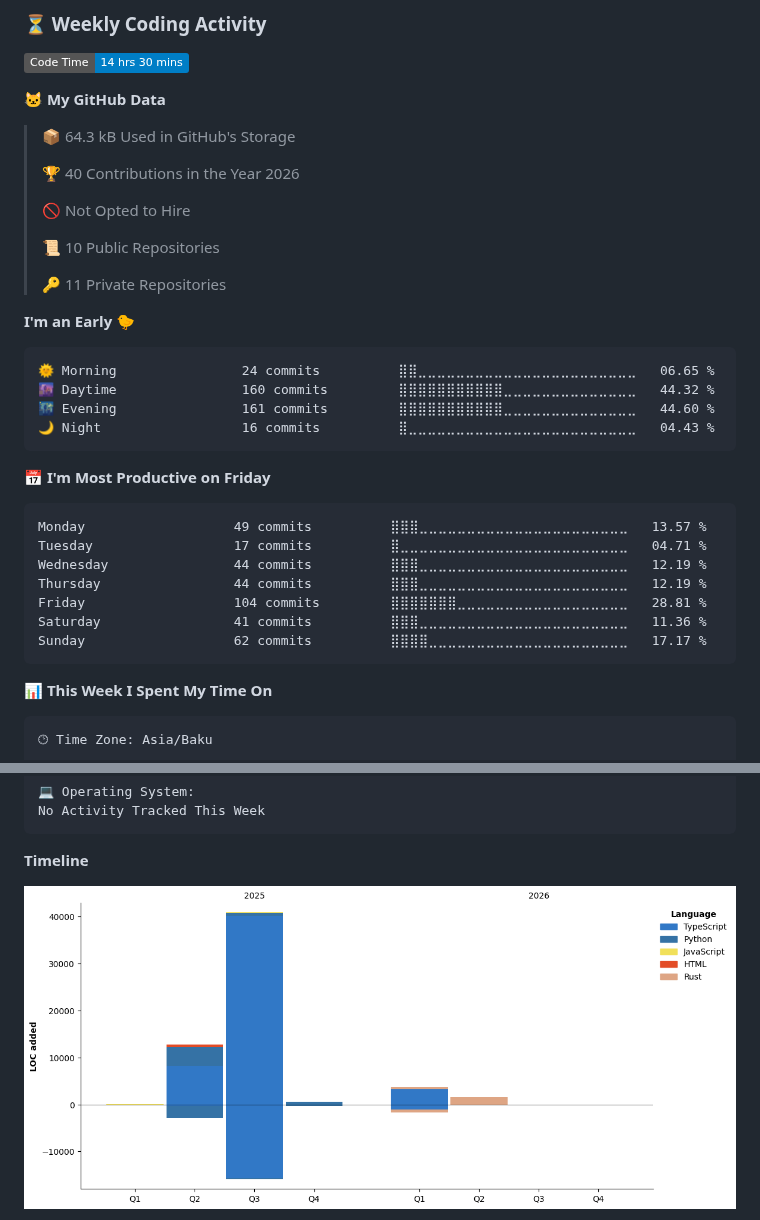
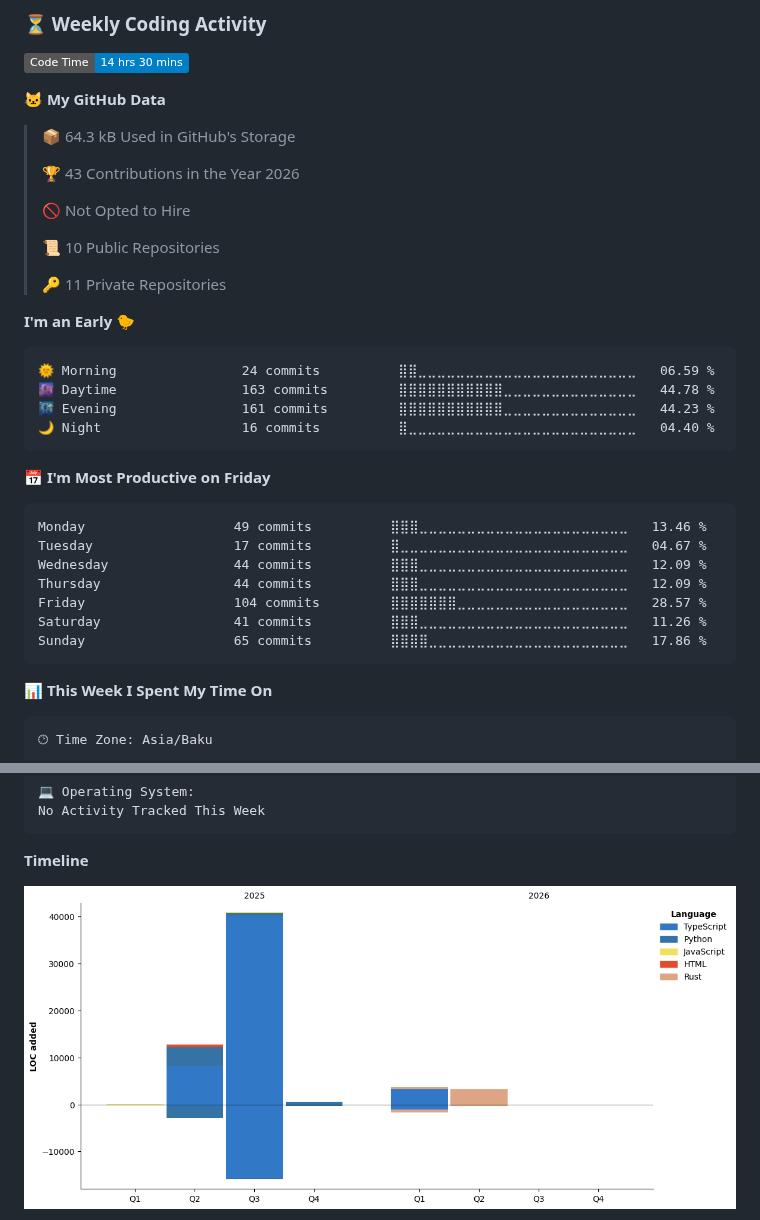
Before and after one commit to NiZaMinius/NiZaMinius, a Markdown page: README.md, 2 parts joined by grey strips. Rendered like a GitHub page; pictures changed too: assets/bar_graph.png; badges without logos.

Commit message:
Updated with Dev Metrics

````diff
--- a/README.md
+++ b/README.md
@@ -72,7 +72,7 @@ Specializing in building complex ecosystems: from high-performance Rust applicat
 
 > 📦 64.3 kB Used in GitHub's Storage
  >
-> 🏆 40 Contributions in the Year 2026
+> 🏆 43 Contributions in the Year 2026
  >
 > 🚫 Not Opted to Hire
  >
@@ -83,21 +83,21 @@ Specializing in building complex ecosystems: from high-performance Rust applicat
 **I'm an Early 🐤**
 
 ```text
-🌞 Morning                24 commits          ⣿⣿⣀⣀⣀⣀⣀⣀⣀⣀⣀⣀⣀⣀⣀⣀⣀⣀⣀⣀⣀⣀⣀⣀⣀   06.65 %
-🌆 Daytime                160 commits         ⣿⣿⣿⣿⣿⣿⣿⣿⣿⣿⣿⣀⣀⣀⣀⣀⣀⣀⣀⣀⣀⣀⣀⣀⣀   44.32 %
-🌃 Evening                161 commits         ⣿⣿⣿⣿⣿⣿⣿⣿⣿⣿⣿⣀⣀⣀⣀⣀⣀⣀⣀⣀⣀⣀⣀⣀⣀   44.60 %
-🌙 Night                  16 commits          ⣿⣀⣀⣀⣀⣀⣀⣀⣀⣀⣀⣀⣀⣀⣀⣀⣀⣀⣀⣀⣀⣀⣀⣀⣀   04.43 %
+🌞 Morning                24 commits          ⣿⣿⣀⣀⣀⣀⣀⣀⣀⣀⣀⣀⣀⣀⣀⣀⣀⣀⣀⣀⣀⣀⣀⣀⣀   06.59 %
+🌆 Daytime                163 commits         ⣿⣿⣿⣿⣿⣿⣿⣿⣿⣿⣿⣀⣀⣀⣀⣀⣀⣀⣀⣀⣀⣀⣀⣀⣀   44.78 %
+🌃 Evening                161 commits         ⣿⣿⣿⣿⣿⣿⣿⣿⣿⣿⣿⣀⣀⣀⣀⣀⣀⣀⣀⣀⣀⣀⣀⣀⣀   44.23 %
+🌙 Night                  16 commits          ⣿⣀⣀⣀⣀⣀⣀⣀⣀⣀⣀⣀⣀⣀⣀⣀⣀⣀⣀⣀⣀⣀⣀⣀⣀   04.40 %
 ```
 📅 **I'm Most Productive on Friday**
 
 ```text
-Monday                   49 commits          ⣿⣿⣿⣀⣀⣀⣀⣀⣀⣀⣀⣀⣀⣀⣀⣀⣀⣀⣀⣀⣀⣀⣀⣀⣀   13.57 %
-Tuesday                  17 commits          ⣿⣀⣀⣀⣀⣀⣀⣀⣀⣀⣀⣀⣀⣀⣀⣀⣀⣀⣀⣀⣀⣀⣀⣀⣀   04.71 %
-Wednesday                44 commits          ⣿⣿⣿⣀⣀⣀⣀⣀⣀⣀⣀⣀⣀⣀⣀⣀⣀⣀⣀⣀⣀⣀⣀⣀⣀   12.19 %
-Thursday                 44 commits          ⣿⣿⣿⣀⣀⣀⣀⣀⣀⣀⣀⣀⣀⣀⣀⣀⣀⣀⣀⣀⣀⣀⣀⣀⣀   12.19 %
-Friday                   104 commits         ⣿⣿⣿⣿⣿⣿⣿⣀⣀⣀⣀⣀⣀⣀⣀⣀⣀⣀⣀⣀⣀⣀⣀⣀⣀   28.81 %
-Saturday                 41 commits          ⣿⣿⣿⣀⣀⣀⣀⣀⣀⣀⣀⣀⣀⣀⣀⣀⣀⣀⣀⣀⣀⣀⣀⣀⣀   11.36 %
-Sunday                   62 commits          ⣿⣿⣿⣿⣀⣀⣀⣀⣀⣀⣀⣀⣀⣀⣀⣀⣀⣀⣀⣀⣀⣀⣀⣀⣀   17.17 %
+Monday                   49 commits          ⣿⣿⣿⣀⣀⣀⣀⣀⣀⣀⣀⣀⣀⣀⣀⣀⣀⣀⣀⣀⣀⣀⣀⣀⣀   13.46 %
+Tuesday                  17 commits          ⣿⣀⣀⣀⣀⣀⣀⣀⣀⣀⣀⣀⣀⣀⣀⣀⣀⣀⣀⣀⣀⣀⣀⣀⣀   04.67 %
+Wednesday                44 commits          ⣿⣿⣿⣀⣀⣀⣀⣀⣀⣀⣀⣀⣀⣀⣀⣀⣀⣀⣀⣀⣀⣀⣀⣀⣀   12.09 %
+Thursday                 44 commits          ⣿⣿⣿⣀⣀⣀⣀⣀⣀⣀⣀⣀⣀⣀⣀⣀⣀⣀⣀⣀⣀⣀⣀⣀⣀   12.09 %
+Friday                   104 commits         ⣿⣿⣿⣿⣿⣿⣿⣀⣀⣀⣀⣀⣀⣀⣀⣀⣀⣀⣀⣀⣀⣀⣀⣀⣀   28.57 %
+Saturday                 41 commits          ⣿⣿⣿⣀⣀⣀⣀⣀⣀⣀⣀⣀⣀⣀⣀⣀⣀⣀⣀⣀⣀⣀⣀⣀⣀   11.26 %
+Sunday                   65 commits          ⣿⣿⣿⣿⣀⣀⣀⣀⣀⣀⣀⣀⣀⣀⣀⣀⣀⣀⣀⣀⣀⣀⣀⣀⣀   17.86 %
 ```
 
 
````
Also changed, not shown: other parts of README.md (+1 -1 lines).
